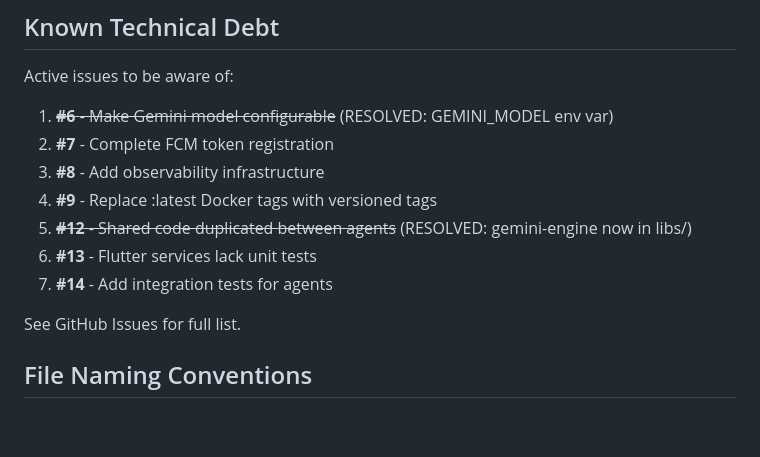
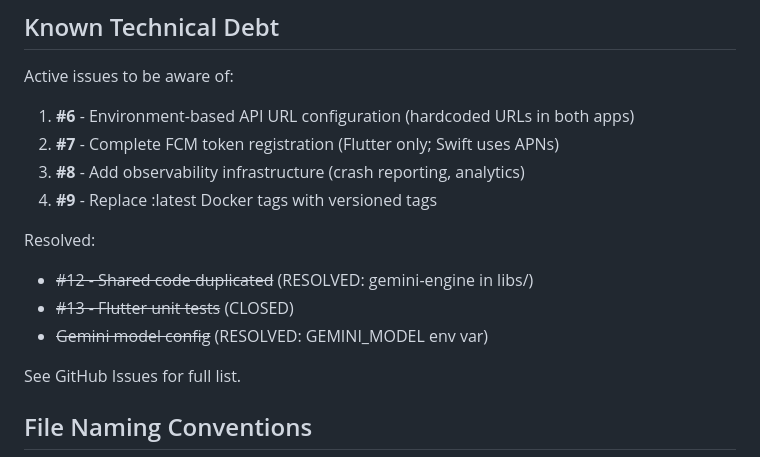
Before and after one commit to tsvet01/eng-pulse, a Markdown page: docs/AGENTS.md, the part around the change. Drawn GitHub-style; blank space fills up the shorter version.

Commit message:
Docs: Update technical debt section in AGENTS.md
- Update issue descriptions to reflect current state
- Mark resolved issues (#12, #13)
- Clarify #7 applies to Flutter only (Swift uses APNs)

🤖 Generated with [Claude Code](https://claude.com/claude-code)

Co-Authored-By: Claude Opus 4.5 <noreply@anthropic.com>

```diff
--- a/docs/AGENTS.md
+++ b/docs/AGENTS.md
@@ -212,13 +212,15 @@ cd apps/mobile && flutter run
 
 Active issues to be aware of:
 
-1. ~~**#6** - Make Gemini model configurable~~ (RESOLVED: GEMINI_MODEL env var)
-2. **#7** - Complete FCM token registration
-3. **#8** - Add observability infrastructure
+1. **#6** - Environment-based API URL configuration (hardcoded URLs in both apps)
+2. **#7** - Complete FCM token registration (Flutter only; Swift uses APNs)
+3. **#8** - Add observability infrastructure (crash reporting, analytics)
 4. **#9** - Replace :latest Docker tags with versioned tags
-5. ~~**#12** - Shared code duplicated between agents~~ (RESOLVED: gemini-engine now in libs/)
-6. **#13** - Flutter services lack unit tests
-7. **#14** - Add integration tests for agents
+
+Resolved:
+- ~~#12 - Shared code duplicated~~ (RESOLVED: gemini-engine in libs/)
+- ~~#13 - Flutter unit tests~~ (CLOSED)
+- ~~Gemini model config~~ (RESOLVED: GEMINI_MODEL env var)
 
 See GitHub Issues for full list.
 
```
